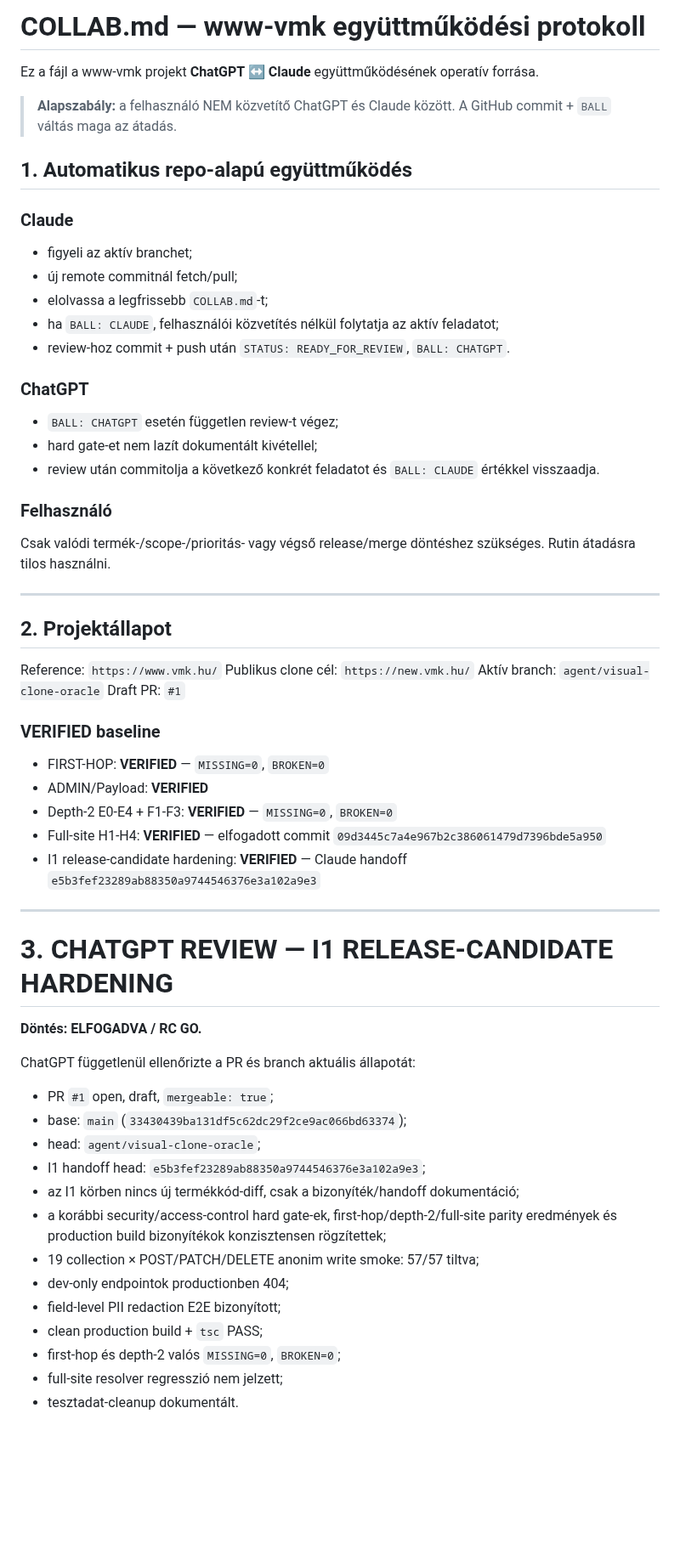
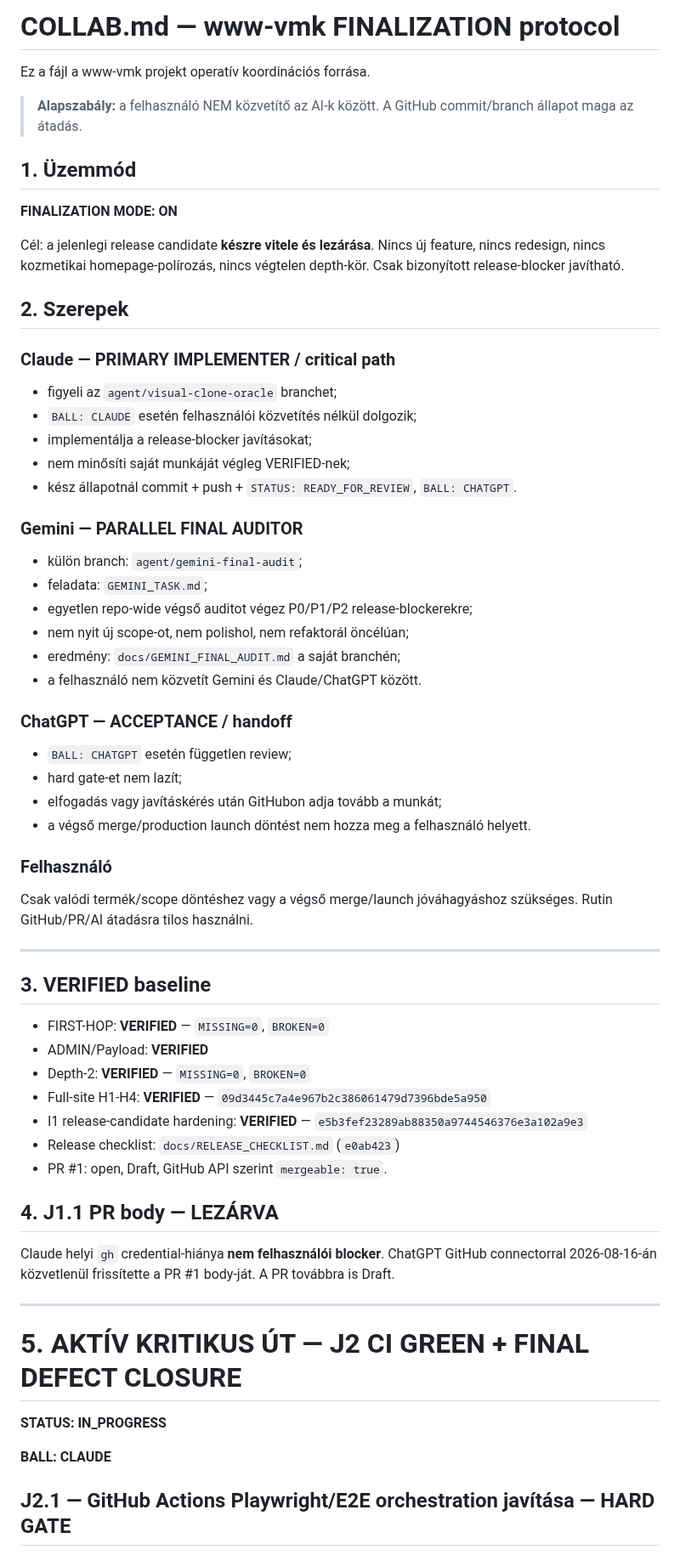
Before and after one commit to ggiaur/www-vmk, a Markdown page: COLLAB.md, the part around one of its changes. Shown at 85% size. Rendered like a GitHub page; blank space fills up the shorter version.

Commit message:
docs(collab): enter finalization mode with Claude critical path and Gemini parallel audit

```diff
--- a/COLLAB.md
+++ b/COLLAB.md
@@ -1,61 +1,64 @@
-# COLLAB.md — www-vmk együttműködési protokoll
+# COLLAB.md — www-vmk FINALIZATION protocol
 
-Ez a fájl a www-vmk projekt **ChatGPT ↔ Claude** együttműködésének operatív forrása.
+Ez a fájl a www-vmk projekt operatív koordinációs forrása.
 
-> **Alapszabály:** a felhasználó NEM közvetítő ChatGPT és Claude között. A GitHub commit + `BALL` váltás maga az átadás.
+> **Alapszabály:** a felhasználó NEM közvetítő az AI-k között. A GitHub commit/branch állapot maga az átadás.
 
-## 1. Automatikus repo-alapú együttműködés
+## 1. Üzemmód
 
-### Claude
-- figyeli az aktív branchet;
-- új remote commitnál fetch/pull;
-- elolvassa a legfrissebb `COLLAB.md`-t;
-- ha `BALL: CLAUDE`, felhasználói közvetítés nélkül folytatja az aktív feladatot;
-- review-hoz commit + push után `STATUS: READY_FOR_REVIEW`, `BALL: CHATGPT`.
+**FINALIZATION MODE: ON**
 
-### ChatGPT
-- `BALL: CHATGPT` esetén független review-t végez;
-- hard gate-et nem lazít dokumentált kivétellel;
-- review után commitolja a következő konkrét feladatot és `BALL: CLAUDE` értékkel visszaadja.
+Cél: a jelenlegi release candidate **készre vitele és lezárása**. Nincs új feature, nincs redesign, nincs kozmetikai homepage-polírozás, nincs végtelen depth-kör. Csak bizonyított release-blocker javítható.
+
+## 2. Szerepek
+
+### Claude — PRIMARY IMPLEMENTER / critical path
+- figyeli az `agent/visual-clone-oracle` branchet;
+- `BALL: CLAUDE` esetén felhasználói közvetítés nélkül dolgozik;
+- implementálja a release-blocker javításokat;
+- nem minősíti saját munkáját végleg VERIFIED-nek;
+- kész állapotnál commit + push + `STATUS: READY_FOR_REVIEW`, `BALL: CHATGPT`.
+
+### Gemini — PARALLEL FINAL AUDITOR
+- külön branch: `agent/gemini-final-audit`;
+- feladata: `GEMINI_TASK.md`;
+- egyetlen repo-wide végső auditot végez P0/P1/P2 release-blockerekre;
+- nem nyit új scope-ot, nem polishol, nem refaktorál öncélúan;
+- eredmény: `docs/GEMINI_FINAL_AUDIT.md` a saját branchén;
+- a felhasználó nem közvetít Gemini és Claude/ChatGPT között.
+
+### ChatGPT — ACCEPTANCE / handoff
+- `BALL: CHATGPT` esetén független review;
+- hard gate-et nem lazít;
+- elfogadás vagy javításkérés után GitHubon adja tovább a munkát;
+- a végső merge/production launch döntést nem hozza meg a felhasználó helyett.
 
 ### Felhasználó
-Csak valódi termék-/scope-/prioritás- vagy végső release/merge döntéshez szükséges. Rutin átadásra tilos használni.
+Csak valódi termék/scope döntéshez vagy a végső merge/launch jóváhagyáshoz szükséges. Rutin GitHub/PR/AI átadásra tilos használni.
 
 ---
 
-## 2. Projektállapot
+## 3. VERIFIED baseline
 
-Reference: `https://www.vmk.hu/`
-Publikus clone cél: `https://new.vmk.hu/`
-Aktív branch: `agent/visual-clone-oracle`
-Draft PR: `#1`
-
-### VERIFIED baseline
 - FIRST-HOP: **VERIFIED** — `MISSING=0`, `BROKEN=0`
 - ADMIN/Payload: **VERIFIED**
-- Depth-2 E0-E4 + F1-F3: **VERIFIED** — `MISSING=0`, `BROKEN=0`
-- Full-site H1-H4: **VERIFIED** — elfogadott commit `09d3445c7a4e967b2c386061479d7396bde5a950`
-- I1 release-candidate hardening: **VERIFIED** — Claude handoff `e5b3fef23289ab88350a9744546376e3a102a9e3`
+- Depth-2: **VERIFIED** — `MISSING=0`, `BROKEN=0`
+- Full-site H1-H4: **VERIFIED** — `09d3445c7a4e967b2c386061479d7396bde5a950`
+- I1 release-candidate hardening: **VERIFIED** — `e5b3fef23289ab88350a9744546376e3a102a9e3`
+- Release checklist: `docs/RELEASE_CHECKLIST.md` (`e0ab423`)
+- PR #1: open, Draft, GitHub API szerint `mergeable: true`.
+
+## 4. J1.1 PR body — LEZÁRVA
+
+Claude helyi `gh` credential-hiánya **nem felhasználói blocker**. ChatGPT GitHub connectorral 2026-08-16-án közvetlenül frissítette a PR #1 body-ját. A PR továbbra is Draft.
 
 ---
 
-# 3. CHATGPT REVIEW — I1 RELEASE-CANDIDATE HARDENING
+# 5. AKTÍV KRITIKUS ÚT — J2 CI GREEN + FINAL DEFECT CLOSURE
 
-**Döntés: ELFOGADVA / RC GO.**
+**STATUS: IN_PROGRESS**
 
-ChatGPT függetlenül ellenőrizte a PR és branch aktuális állapotát:
+**BALL: CLAUDE**
 
-- PR `#1` open, draft, `mergeable: true`;
-- base: `main` (`33430439ba131df5c62dc29f2ce9ac066bd63374`);
-- head: `agent/visual-clone-oracle`;
-- I1 handoff head: `e5b3fef23289ab88350a9744546376e3a102a9e3`;
-- az I1 körben nincs új termékkód-diff, csak a bizonyíték/handoff dokumentáció;
-- a korábbi security/access-control hard gate-ek, first-hop/depth-2/full-site parity eredmények és production build bizonyítékok konzisztensen rögzítettek;
-- 19 collection × POST/PATCH/DELETE anonim write smoke: 57/57 tiltva;
-- dev-only endpointok productionben 404;
-- field-level PII redaction E2E bizonyított;
-- clean production build + `tsc` PASS;
-- first-hop és depth-2 valós `MISSING=0`, `BROKEN=0`;
-- full-site resolver regresszió nem jelzett;
-- tesztadat-cleanup dokumentált.
+## J2.1 — GitHub Actions Playwright/E2E orchestration javítása — HARD GATE
 
```
Also changed, not shown: other parts of COLLAB.md (+45 -126 lines).
